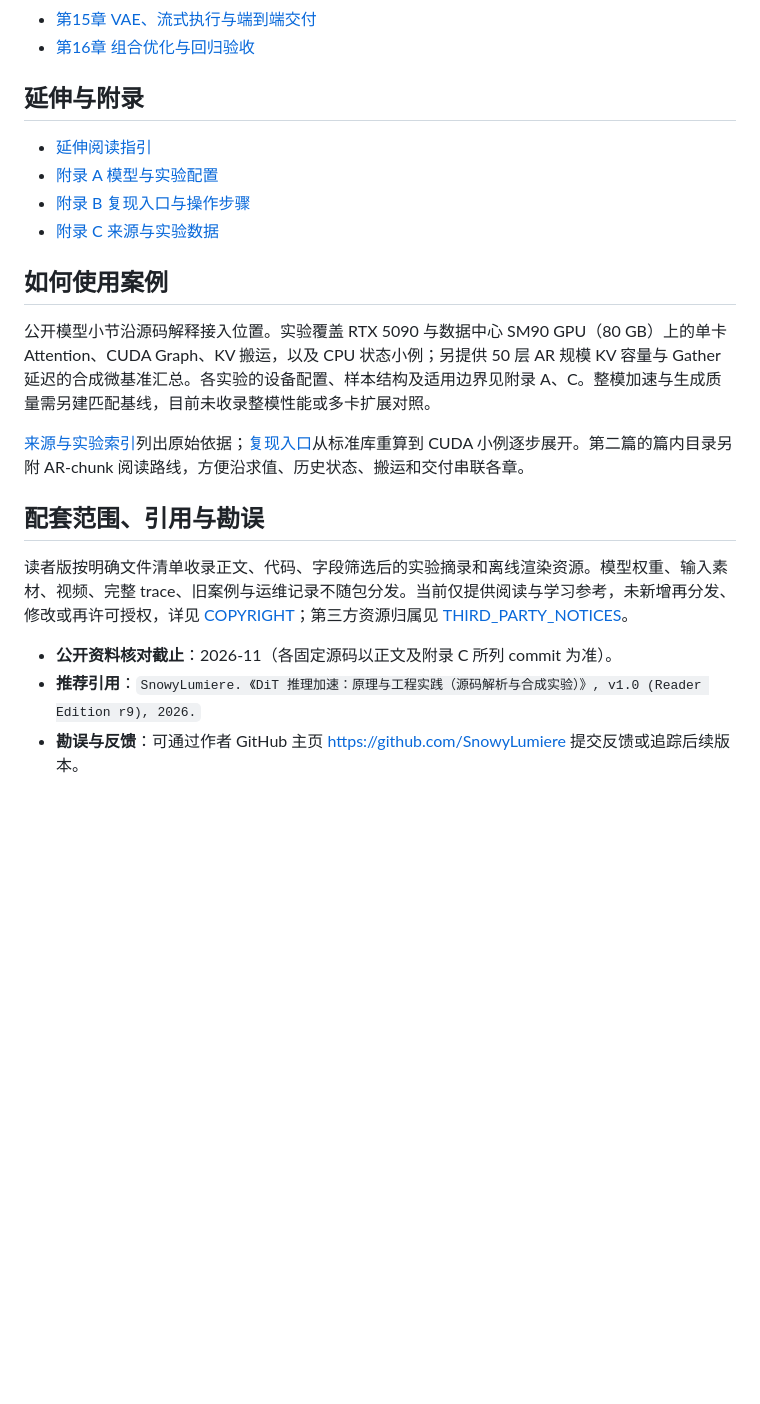
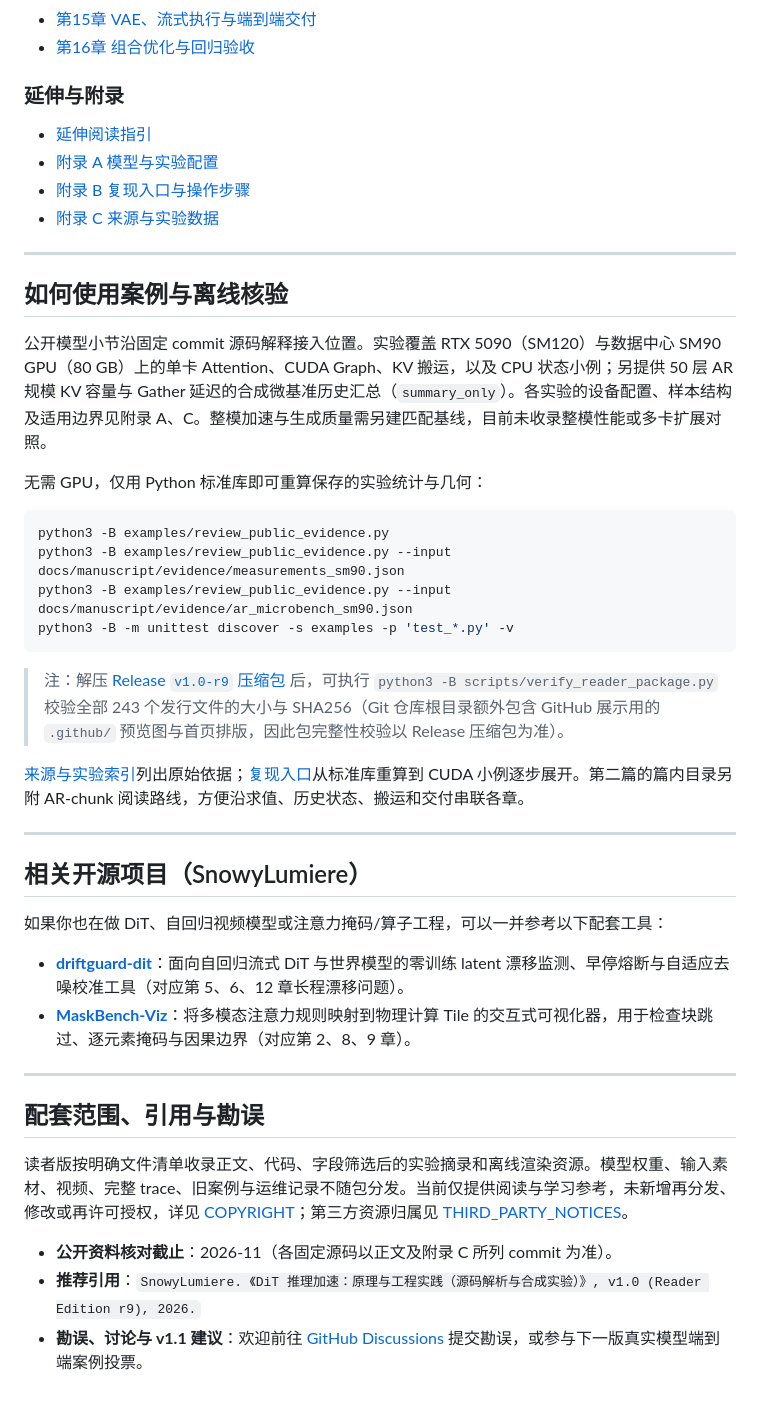
Before and after one commit to snowyLumiere/DiT-Inference-Acceleration, a Markdown page: README.md, the part around one of its changes. Rendered like a GitHub page; blank space fills up the shorter version.

````diff
--- a/README.md
+++ b/README.md
@@ -34,18 +68,42 @@
 - [第15章 VAE、流式执行与端到端交付](docs/manuscript/15-decoding-and-streaming.md)
 - [第16章 组合优化与回归验收](docs/manuscript/16-composition-and-validation.md)
 
-## 延伸与附录
+### 延伸与附录
 
 - [延伸阅读指引](docs/manuscript/extension-omni.md)
 - [附录 A 模型与实验配置](docs/manuscript/appendix-a-model-contracts.md)
 - [附录 B 复现入口与操作步骤](docs/manuscript/appendix-b-reproduction.md)
 - [附录 C 来源与实验数据](docs/manuscript/appendix-c-evidence.md)
 
-## 如何使用案例
+---
 
-公开模型小节沿源码解释接入位置。实验覆盖 RTX 5090 与数据中心 SM90 GPU（80 GB）上的单卡 Attention、CUDA Graph、KV 搬运，以及 CPU 状态小例；另提供 50 层 AR 规模 KV 容量与 Gather 延迟的合成微基准汇总。各实验的设备配置、样本结构及适用边界见附录 A、C。整模加速与生成质量需另建匹配基线，目前未收录整模性能或多卡扩展对照。
+## 如何使用案例与离线核验
+
+公开模型小节沿固定 commit 源码解释接入位置。实验覆盖 RTX 5090（SM120）与数据中心 SM90 GPU（80 GB）上的单卡 Attention、CUDA Graph、KV 搬运，以及 CPU 状态小例；另提供 50 层 AR 规模 KV 容量与 Gather 延迟的合成微基准历史汇总（`summary_only`）。各实验的设备配置、样本结构及适用边界见附录 A、C。整模加速与生成质量需另建匹配基线，目前未收录整模性能或多卡扩展对照。
+
+无需 GPU，仅用 Python 标准库即可重算保存的实验统计与几何：
+
+```bash
+python3 -B examples/review_public_evidence.py
+python3 -B examples/review_public_evidence.py --input docs/manuscript/evidence/measurements_sm90.json
+python3 -B examples/review_public_evidence.py --input docs/manuscript/evidence/ar_microbench_sm90.json
+python3 -B -m unittest discover -s examples -p 'test_*.py' -v
+```
+
+> 注：解压 [Release `v1.0-r9` 压缩包](https://github.com/snowyLumiere/DiT-Inference-Acceleration/releases/tag/v1.0-r9) 后，可执行 `python3 -B scripts/verify_reader_package.py` 校验全部 243 个发行文件的大小与 SHA256（Git 仓库根目录额外包含 GitHub 展示用的 `.github/` 预览图与首页排版，因此包完整性校验以 Release 压缩包为准）。
 
 [来源与实验索引](docs/manuscript/appendix-c-evidence.md)列出原始依据；[复现入口](docs/manuscript/appendix-b-reproduction.md)从标准库重算到 CUDA 小例逐步展开。第二篇的篇内目录另附 AR-chunk 阅读路线，方便沿求值、历史状态、搬运和交付串联各章。
+
+---
+
+## 相关开源项目（SnowyLumiere）
+
+如果你也在做 DiT、自回归视频模型或注意力掩码/算子工程，可以一并参考以下配套工具：
+
+- **[driftguard-dit](https://github.com/snowyLumiere/driftguard-dit)**：面向自回归流式 DiT 与世界模型的零训练 latent 漂移监测、早停熔断与自适应去噪校准工具（对应第 5、6、12 章长程漂移问题）。
+- **[MaskBench-Viz](https://github.com/snowyLumiere/MaskBench-Viz)**：将多模态注意力规则映射到物理计算 Tile 的交互式可视化器，用于检查块跳过、逐元素掩码与因果边界（对应第 2、8、9 章）。
+
+---
 
 ## 配套范围、引用与勘误
 
@@ -53,4 +111,4 @@
 
 - **公开资料核对截止**：2026-11（各固定源码以正文及附录 C 所列 commit 为准）。
 - **推荐引用**：`SnowyLumiere. 《DiT 推理加速：原理与工程实践（源码解析与合成实验）》, v1.0 (Reader Edition r9), 2026.`
-- **勘误与反馈**：可通过作者 GitHub 主页 [https://github.com/SnowyLumiere](https://github.com/SnowyLumiere) 提交反馈或追踪后续版本。
+- **勘误、讨论与 v1.1 建议**：欢迎前往 [GitHub Discussions](https://github.com/snowyLumiere/DiT-Inference-Acceleration/discussions) 提交勘误，或参与下一版真实模型端到端案例投票。
````
Also changed, not shown: other parts of README.md (+41 -7 lines), .github/assets/cover-preview.png (added).
